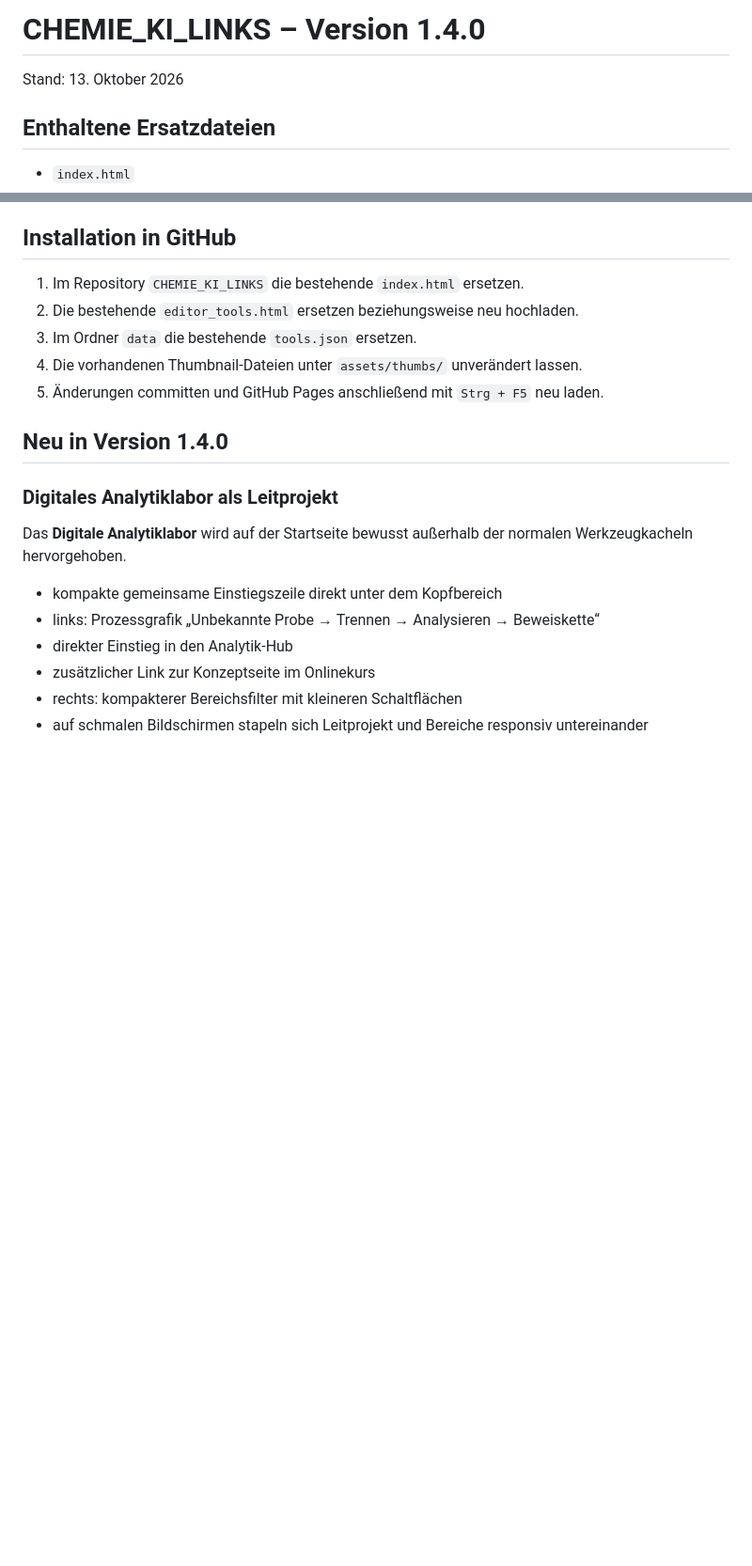
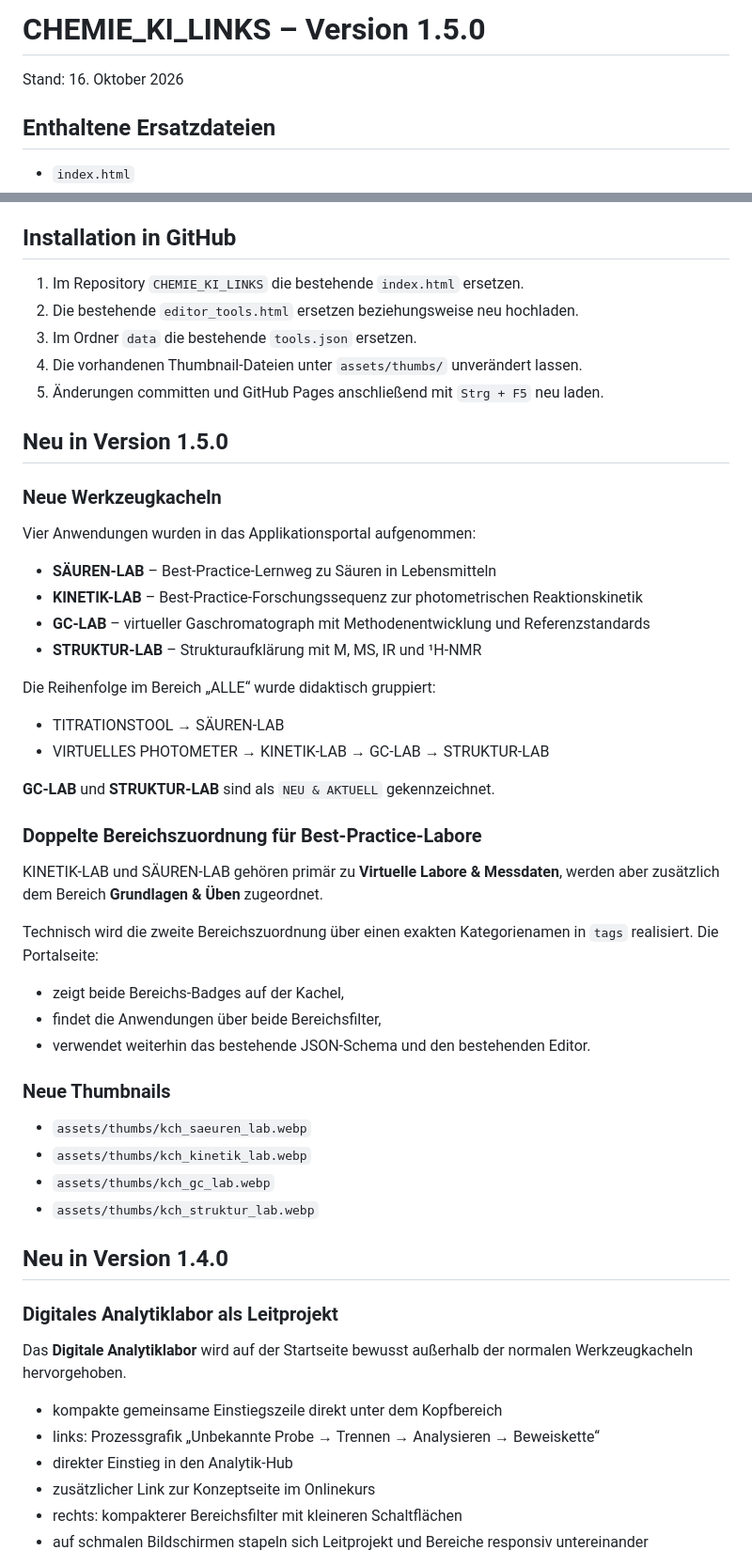
Before and after one commit to ekerzendorfer/CHEMIE_KI_LINKS, a Markdown page: README.md, 2 parts joined by grey strips. Shown at 94% size. Rendered like a GitHub page; blank space fills up the shorter version.

Commit message:
Document Linkhub v1.5.0 new lab cards

```diff
--- a/README.md
+++ b/README.md
@@ -1,6 +1,6 @@
-# CHEMIE_KI_LINKS – Version 1.4.0
+# CHEMIE_KI_LINKS – Version 1.5.0
 
-Stand: 13. Oktober 2026
+Stand: 16. Oktober 2026
 
 ## Enthaltene Ersatzdateien
 
@@ -15,6 +15,41 @@ Stand: 13. Oktober 2026
 3. Im Ordner `data` die bestehende `tools.json` ersetzen.
 4. Die vorhandenen Thumbnail-Dateien unter `assets/thumbs/` unverändert lassen.
 5. Änderungen committen und GitHub Pages anschließend mit `Strg + F5` neu laden.
+
+## Neu in Version 1.5.0
+
+### Neue Werkzeugkacheln
+
+Vier Anwendungen wurden in das Applikationsportal aufgenommen:
+
+- **SÄUREN-LAB** – Best-Practice-Lernweg zu Säuren in Lebensmitteln
+- **KINETIK-LAB** – Best-Practice-Forschungssequenz zur photometrischen Reaktionskinetik
+- **GC-LAB** – virtueller Gaschromatograph mit Methodenentwicklung und Referenzstandards
+- **STRUKTUR-LAB** – Strukturaufklärung mit M, MS, IR und ¹H-NMR
+
+Die Reihenfolge im Bereich „ALLE“ wurde didaktisch gruppiert:
+
+- TITRATIONSTOOL → SÄUREN-LAB
+- VIRTUELLES PHOTOMETER → KINETIK-LAB → GC-LAB → STRUKTUR-LAB
+
+**GC-LAB** und **STRUKTUR-LAB** sind als `NEU & AKTUELL` gekennzeichnet.
+
+### Doppelte Bereichszuordnung für Best-Practice-Labore
+
+KINETIK-LAB und SÄUREN-LAB gehören primär zu **Virtuelle Labore & Messdaten**, werden aber zusätzlich dem Bereich **Grundlagen & Üben** zugeordnet.
+
+Technisch wird die zweite Bereichszuordnung über einen exakten Kategorienamen in `tags` realisiert. Die Portalseite:
+
+- zeigt beide Bereichs-Badges auf der Kachel,
+- findet die Anwendungen über beide Bereichsfilter,
+- verwendet weiterhin das bestehende JSON-Schema und den bestehenden Editor.
+
+### Neue Thumbnails
+
+- `assets/thumbs/kch_saeuren_lab.webp`
+- `assets/thumbs/kch_kinetik_lab.webp`
+- `assets/thumbs/kch_gc_lab.webp`
+- `assets/thumbs/kch_struktur_lab.webp`
 
 ## Neu in Version 1.4.0
 
```
